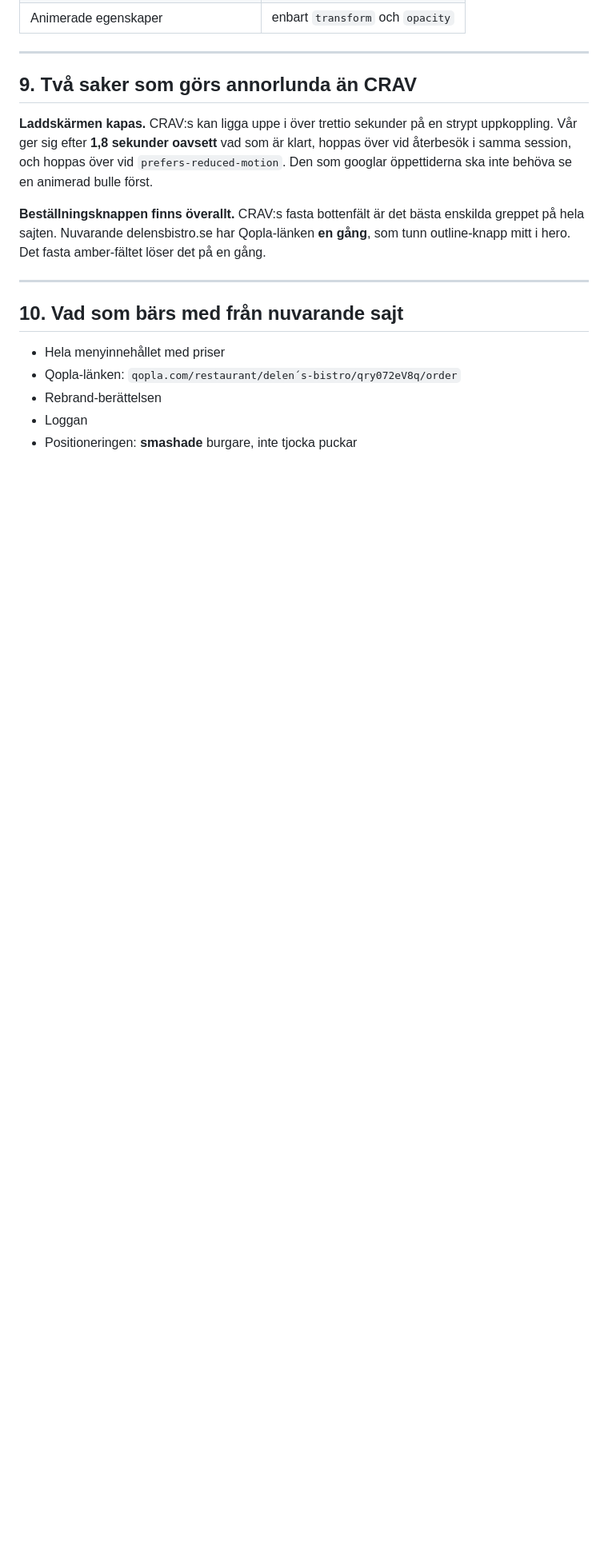
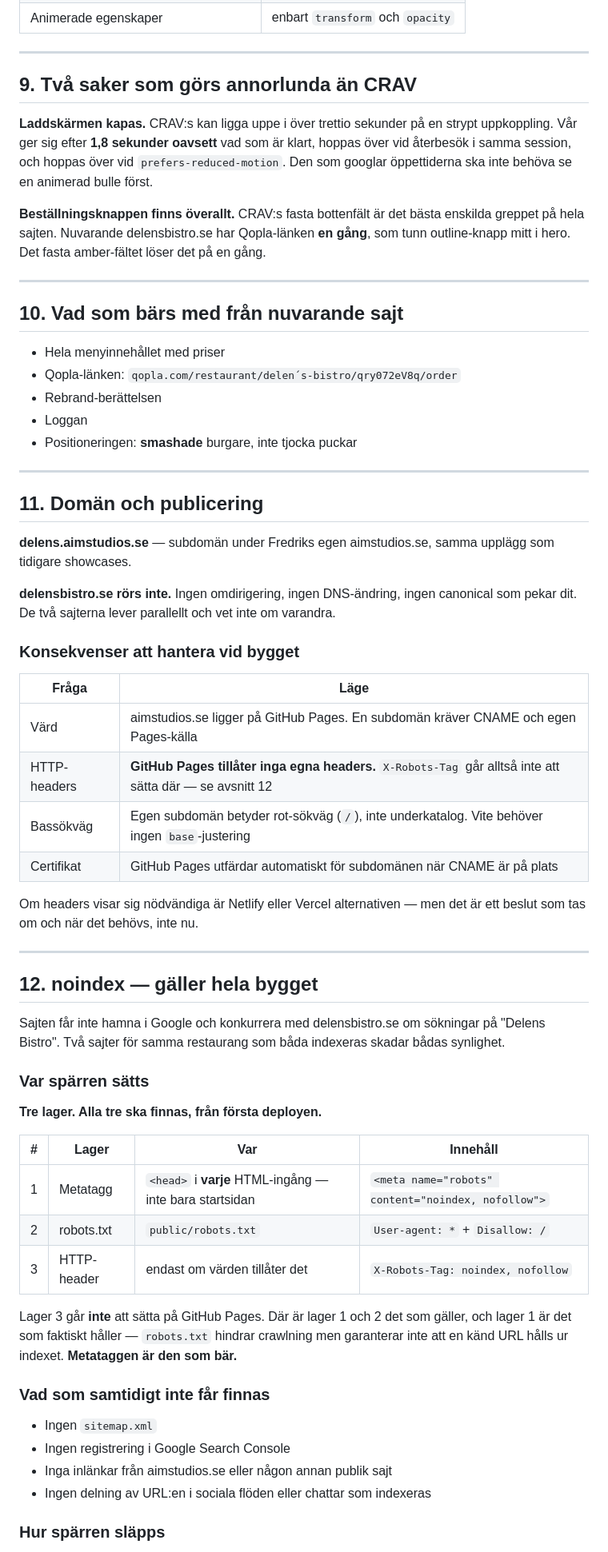
Before and after one commit to fredrikwryman-cmd/delens-bistro, a Markdown page: PLAN.md, the part around one of its changes. Shown at 80% size. GitHub-like rendering; blank space fills up the shorter version.

Commit message:
Domän delens.aimstudios.se + noindex-spärr under hela bygget
- Domänen beslutad: delens.aimstudios.se, subdomän under aimstudios.se.
  delensbistro.se rörs inte — ingen omdirigering, ingen DNS-ändring,
  ingen canonical dit.
- Nytt avsnitt 11: värd, CNAME, bassökväg, certifikat. Noterar att
  GitHub Pages inte tillåter egna HTTP-headers.
- Nytt avsnitt 12: noindex i tre lager (metatagg i varje HTML-ingång,
  robots.txt, X-Robots-Tag där värden tillåter). Metataggen är den som
  bär eftersom robots.txt inte garanterar att en känd URL hålls ur
  indexet.
- Släppet av spärren kräver uttrycklig order, görs som egen commit, och
  sker aldrig som sidoeffekt av en deploy.

Ingen kod byggd.

Co-Authored-By: Claude Opus 5 (1M context) <noreply@anthropic.com>

```diff
--- a/PLAN.md
+++ b/PLAN.md
@@ -293,3 +298,59 @@ amber-fältet löser det på en gång.
 - Rebrand-berättelsen
 - Loggan
 - Positioneringen: **smashade** burgare, inte tjocka puckar
+
+---
+
+## 11. Domän och publicering
+
+**delens.aimstudios.se** — subdomän under Fredriks egen aimstudios.se,
+samma upplägg som tidigare showcases.
+
+**delensbistro.se rörs inte.** Ingen omdirigering, ingen DNS-ändring,
+ingen canonical som pekar dit. De två sajterna lever parallellt och vet
+inte om varandra.
+
+### Konsekvenser att hantera vid bygget
+
+| Fråga | Läge |
+|---|---|
+| Värd | aimstudios.se ligger på GitHub Pages. En subdomän kräver CNAME och egen Pages-källa |
+| HTTP-headers | **GitHub Pages tillåter inga egna headers.** `X-Robots-Tag` går alltså inte att sätta där — se avsnitt 12 |
+| Bassökväg | Egen subdomän betyder rot-sökväg (`/`), inte underkatalog. Vite behöver ingen `base`-justering |
+| Certifikat | GitHub Pages utfärdar automatiskt för subdomänen när CNAME är på plats |
+
+Om headers visar sig nödvändiga är Netlify eller Vercel alternativen —
+men det är ett beslut som tas om och när det behövs, inte nu.
+
+---
+
+## 12. noindex — gäller hela bygget
+
+Sajten får inte hamna i Google och konkurrera med delensbistro.se om
+sökningar på "Delens Bistro". Två sajter för samma restaurang som båda
+indexeras skadar bådas synlighet.
+
+### Var spärren sätts
+
+**Tre lager. Alla tre ska finnas, från första deployen.**
+
+| # | Lager | Var | Innehåll |
+|---|---|---|---|
+| 1 | Metatagg | `<head>` i **varje** HTML-ingång — inte bara startsidan | `<meta name="robots" content="noindex, nofollow">` |
+| 2 | robots.txt | `public/robots.txt` | `User-agent: *` + `Disallow: /` |
+| 3 | HTTP-header | endast om värden tillåter det | `X-Robots-Tag: noindex, nofollow` |
+
+Lager 3 går **inte** att sätta på GitHub Pages. Där är lager 1 och 2 det
+som gäller, och lager 1 är det som faktiskt håller — `robots.txt` hindrar
+crawlning men garanterar inte att en känd URL hålls ur indexet.
+**Metataggen är den som bär.**
+
+### Vad som samtidigt inte får finnas
+
+- Ingen `sitemap.xml`
+- Ingen registrering i Google Search Console
+- Inga inlänkar från aimstudios.se eller någon annan publik sajt
+- Ingen delning av URL:en i sociala flöden eller chattar som indexeras
+
+### Hur spärren släpps
+
```
Also changed, not shown: other parts of PLAN.md (+22 -1 lines).
